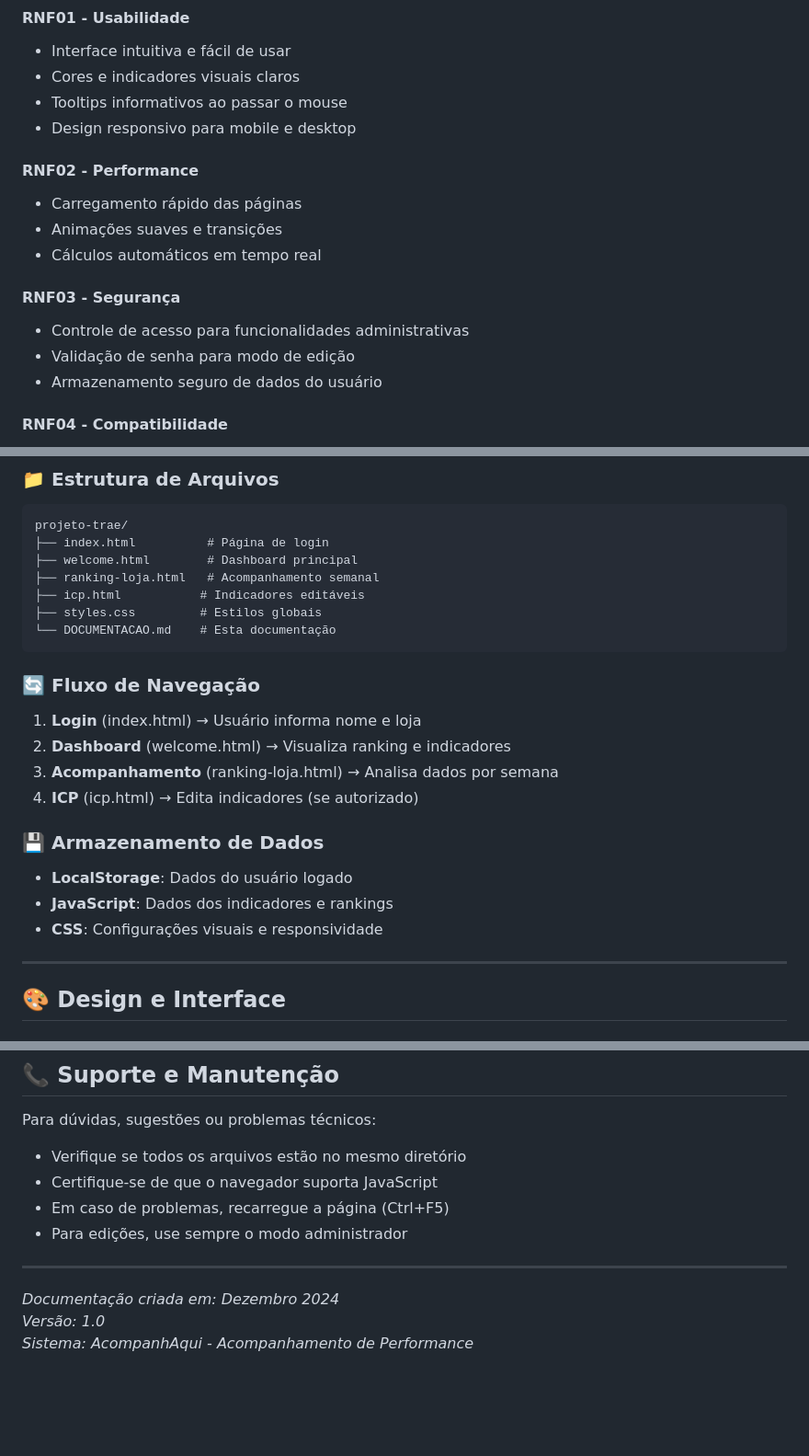
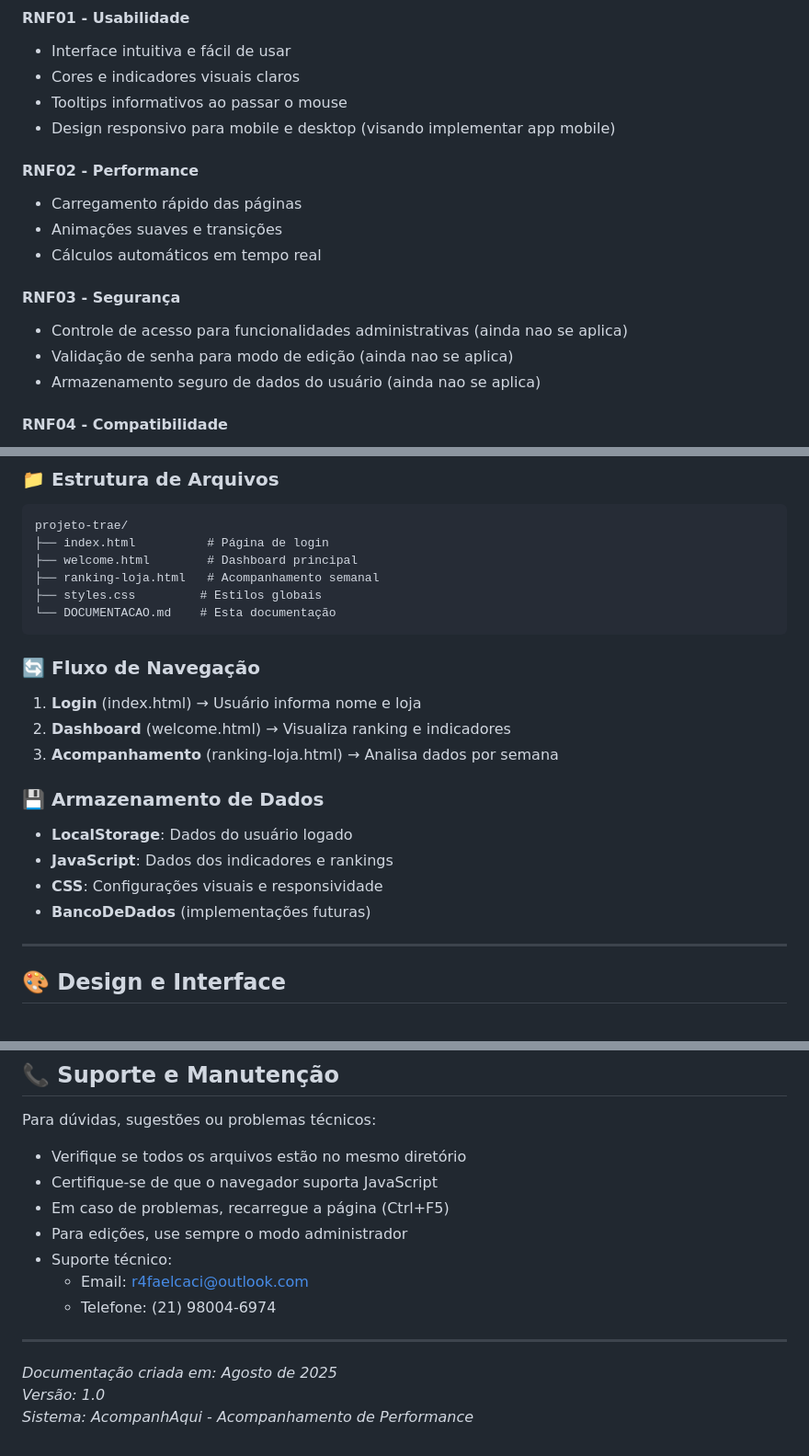
Before and after one commit to rafael-caciano/projeto-trae, a Markdown page: DOCUMENTACAO.md, 3 parts joined by grey strips. Shown: that part at 92% size. Rendered like a GitHub page; blank space fills up the shorter version.

````diff
--- a/DOCUMENTACAO.md
+++ b/DOCUMENTACAO.md
@@ -46,7 +41,7 @@ O **AcompanhAqui** é um sistema web para acompanhamento de performance de equip
 - Interface intuitiva e fácil de usar
 - Cores e indicadores visuais claros
 - Tooltips informativos ao passar o mouse
-- Design responsivo para mobile e desktop
+- Design responsivo para mobile e desktop (visando implementar app mobile)
 
 #### RNF02 - Performance
 - Carregamento rápido das páginas
@@ -54,9 +49,9 @@ O **AcompanhAqui** é um sistema web para acompanhamento de performance de equip
 - Cálculos automáticos em tempo real
 
 #### RNF03 - Segurança
-- Controle de acesso para funcionalidades administrativas
-- Validação de senha para modo de edição
-- Armazenamento seguro de dados do usuário
+- Controle de acesso para funcionalidades administrativas (ainda nao se aplica)
+- Validação de senha para modo de edição (ainda nao se aplica)
+- Armazenamento seguro de dados do usuário (ainda nao se aplica)
 
 #### RNF04 - Compatibilidade
 - Funcionar em navegadores modernos
@@ -190,7 +161,6 @@ projeto-trae/
 ├── index.html          # Página de login
 ├── welcome.html        # Dashboard principal
 ├── ranking-loja.html   # Acompanhamento semanal
-├── icp.html           # Indicadores editáveis
 ├── styles.css         # Estilos globais
 └── DOCUMENTACAO.md    # Esta documentação
 ```
@@ -199,13 +169,12 @@ projeto-trae/
 1. **Login** (index.html) → Usuário informa nome e loja
 2. **Dashboard** (welcome.html) → Visualiza ranking e indicadores
 3. **Acompanhamento** (ranking-loja.html) → Analisa dados por semana
-4. **ICP** (icp.html) → Edita indicadores (se autorizado)
 
 ### 💾 Armazenamento de Dados
 - **LocalStorage**: Dados do usuário logado
 - **JavaScript**: Dados dos indicadores e rankings
 - **CSS**: Configurações visuais e responsividade
-
+- **BancoDeDados** (implementações futuras)
 ---
 
 ## 🎨 Design e Interface
@@ -278,9 +247,11 @@ Para dúvidas, sugestões ou problemas técnicos:
 - Certifique-se de que o navegador suporta JavaScript
 - Em caso de problemas, recarregue a página (Ctrl+F5)
 - Para edições, use sempre o modo administrador
-
+- Suporte técnico:
+  - Email: r4faelcaci@outlook.com
+  - Telefone: (21) 98004-6974
 ---
 
-*Documentação criada em: Dezembro 2024*
+*Documentação criada em: Agosto de 2025*
 *Versão: 1.0*
 *Sistema: AcompanhAqui - Acompanhamento de Performance*
````
Also changed, not shown: other parts of DOCUMENTACAO.md (+4 -33 lines).
